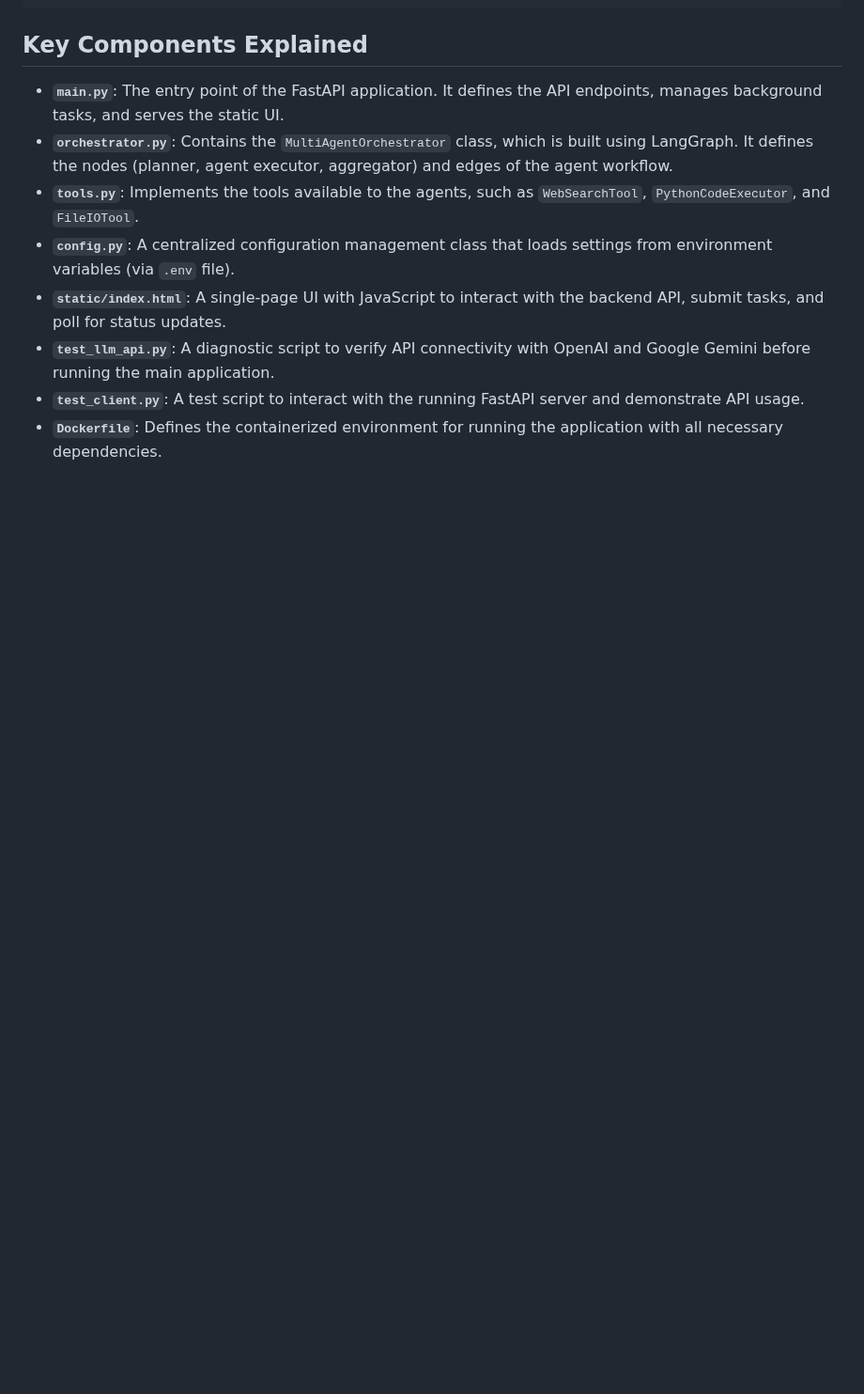
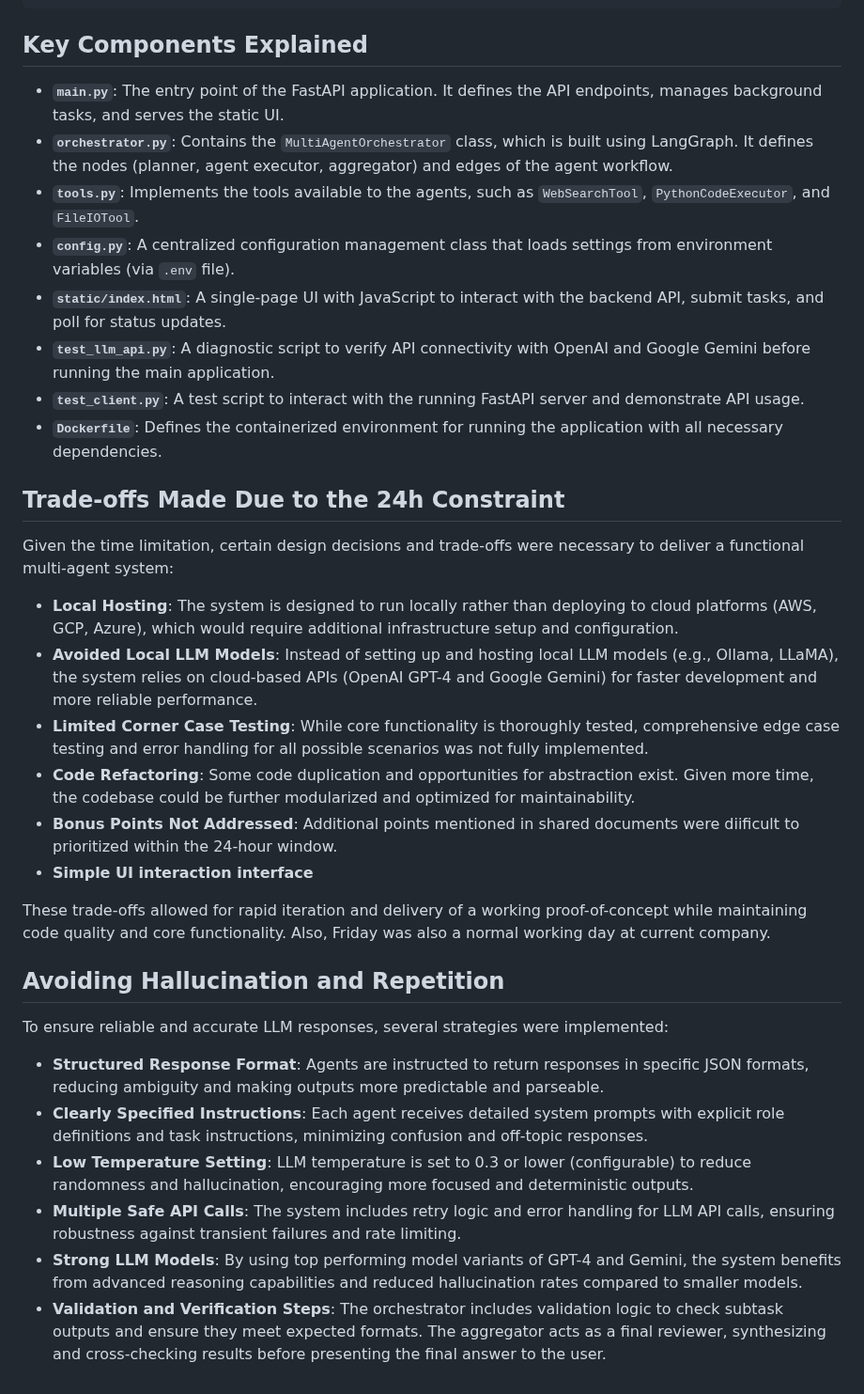
Before and after one commit to Lalit439cs/multi-agent-task-solver, a Markdown page: README.md, the part around the change. Shown at 94% size. GitHub-like rendering; blank space fills up the shorter version.

Commit message:
added some report points

```diff
--- a/README.md
+++ b/README.md
@@ -168,3 +168,27 @@ multi-agent-task-solver/
 -   **`test_llm_api.py`**: A diagnostic script to verify API connectivity with OpenAI and Google Gemini before running the main application.
 -   **`test_client.py`**: A test script to interact with the running FastAPI server and demonstrate API usage.
 -   **`Dockerfile`**: Defines the containerized environment for running the application with all necessary dependencies.
+
+## Trade-offs Made Due to the 24h Constraint
+
+Given the time limitation, certain design decisions and trade-offs were necessary to deliver a functional multi-agent system:
+
+-   **Local Hosting**: The system is designed to run locally rather than deploying to cloud platforms (AWS, GCP, Azure), which would require additional infrastructure setup and configuration.
+-   **Avoided Local LLM Models**: Instead of setting up and hosting local LLM models (e.g., Ollama, LLaMA), the system relies on cloud-based APIs (OpenAI GPT-4 and Google Gemini) for faster development and more reliable performance.
+-   **Limited Corner Case Testing**: While core functionality is thoroughly tested, comprehensive edge case testing and error handling for all possible scenarios was not fully implemented.
+-   **Code Refactoring**: Some code duplication and opportunities for abstraction exist. Given more time, the codebase could be further modularized and optimized for maintainability.
+-   **Bonus Points Not Addressed**: Additional points mentioned in shared documents were diificult to prioritized within the 24-hour window.
+-   **Simple UI interaction interface**
+
+These trade-offs allowed for rapid iteration and delivery of a working proof-of-concept while maintaining code quality and core functionality. Also, Friday was also a normal working day at current company.
+
+## Avoiding Hallucination and Repetition
+
+To ensure reliable and accurate LLM responses, several strategies were implemented:
+
+-   **Structured Response Format**: Agents are instructed to return responses in specific JSON formats, reducing ambiguity and making outputs more predictable and parseable.
+-   **Clearly Specified Instructions**: Each agent receives detailed system prompts with explicit role definitions and task instructions, minimizing confusion and off-topic responses.
+-   **Low Temperature Setting**: LLM temperature is set to 0.3 or lower (configurable) to reduce randomness and hallucination, encouraging more focused and deterministic outputs.
+-   **Multiple Safe API Calls**: The system includes retry logic and error handling for LLM API calls, ensuring robustness against transient failures and rate limiting.
+-   **Strong LLM Models**: By using top performing model variants of GPT-4 and Gemini, the system benefits from advanced reasoning capabilities and reduced hallucination rates compared to smaller models.
+-   **Validation and Verification Steps**: The orchestrator includes validation logic to check subtask outputs and ensure they meet expected formats. The aggregator acts as a final reviewer, synthesizing and cross-checking results before presenting the final answer to the user.
```
